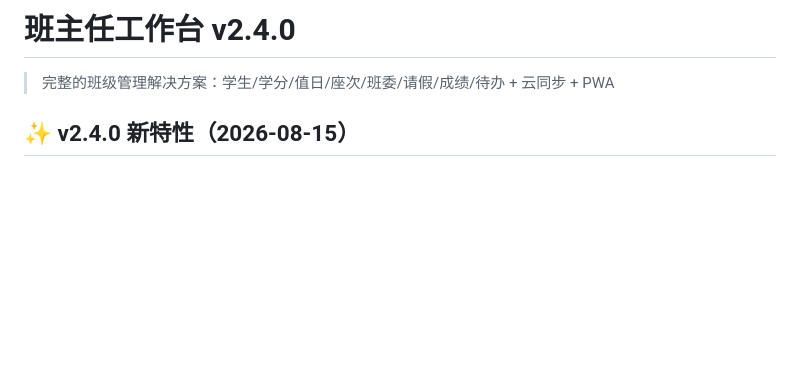
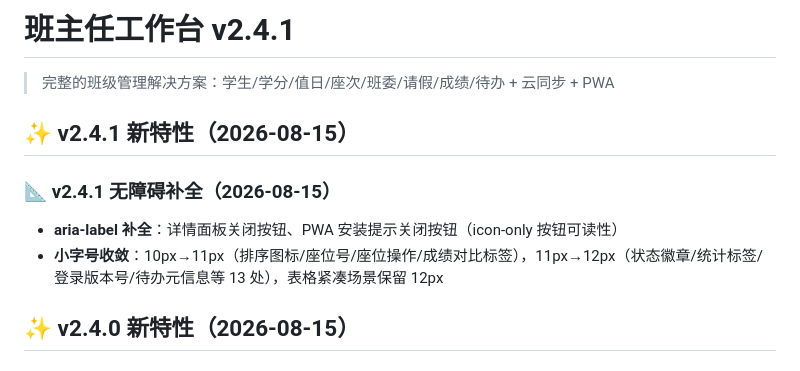
Before and after one commit to cheeeom/class-manager, a Markdown page: README.md, the part around the change. Rendered like a GitHub page; blank space fills up the shorter version.

Commit message:
v2.4.1: update README

```diff
--- a/README.md
+++ b/README.md
@@ -1,6 +1,11 @@
-# 班主任工作台 v2.4.0
+# 班主任工作台 v2.4.1
 
 > 完整的班级管理解决方案：学生/学分/值日/座次/班委/请假/成绩/待办 + 云同步 + PWA
+
+## ✨ v2.4.1 新特性（2026-08-15）
+### 📐 v2.4.1 无障碍补全（2026-08-15）
+- **aria-label 补全**：详情面板关闭按钮、PWA 安装提示关闭按钮（icon-only 按钮可读性）
+- **小字号收敛**：10px→11px（排序图标/座位号/座位操作/成绩对比标签），11px→12px（状态徽章/统计标签/登录版本号/待办元信息等 13 处），表格紧凑场景保留 12px
 
 ## ✨ v2.4.0 新特性（2026-08-15）
 
```
